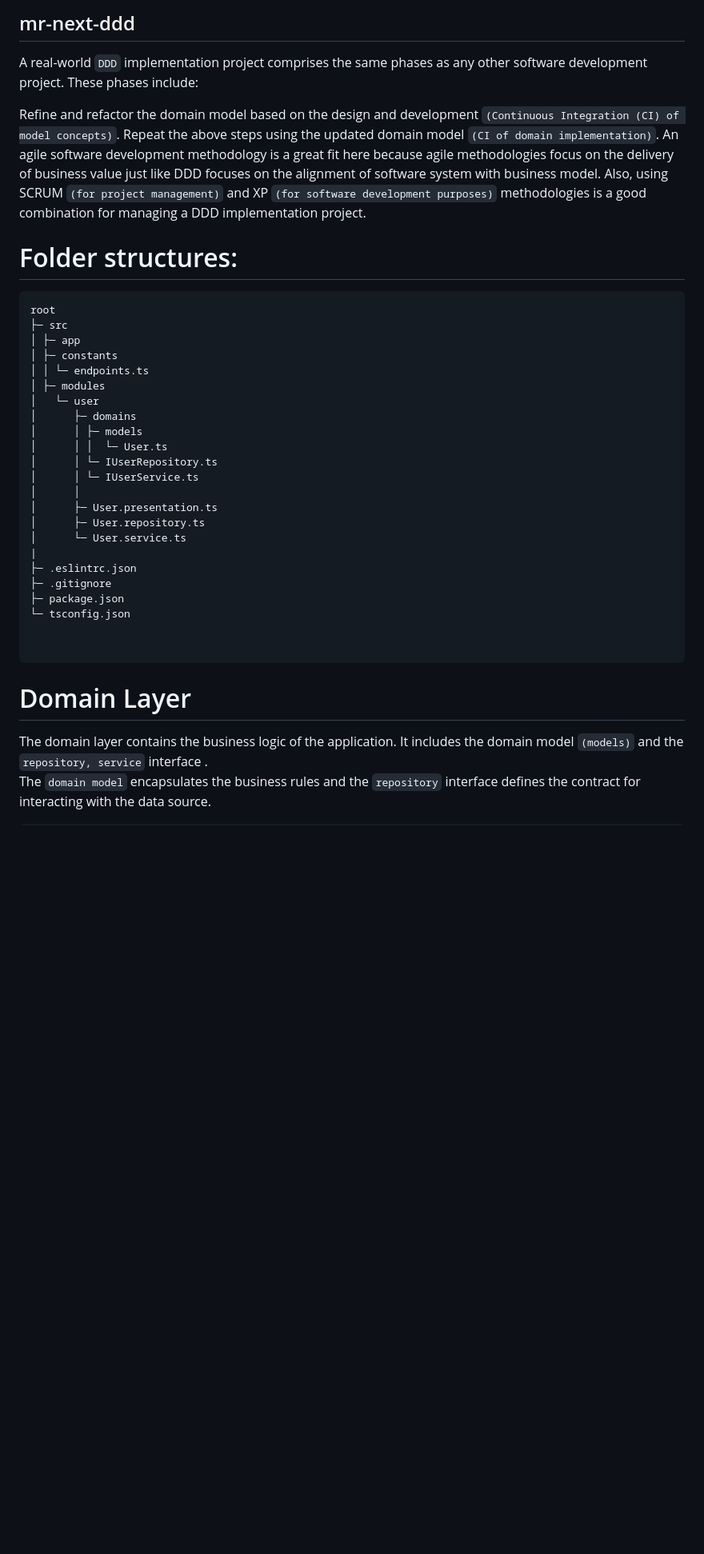
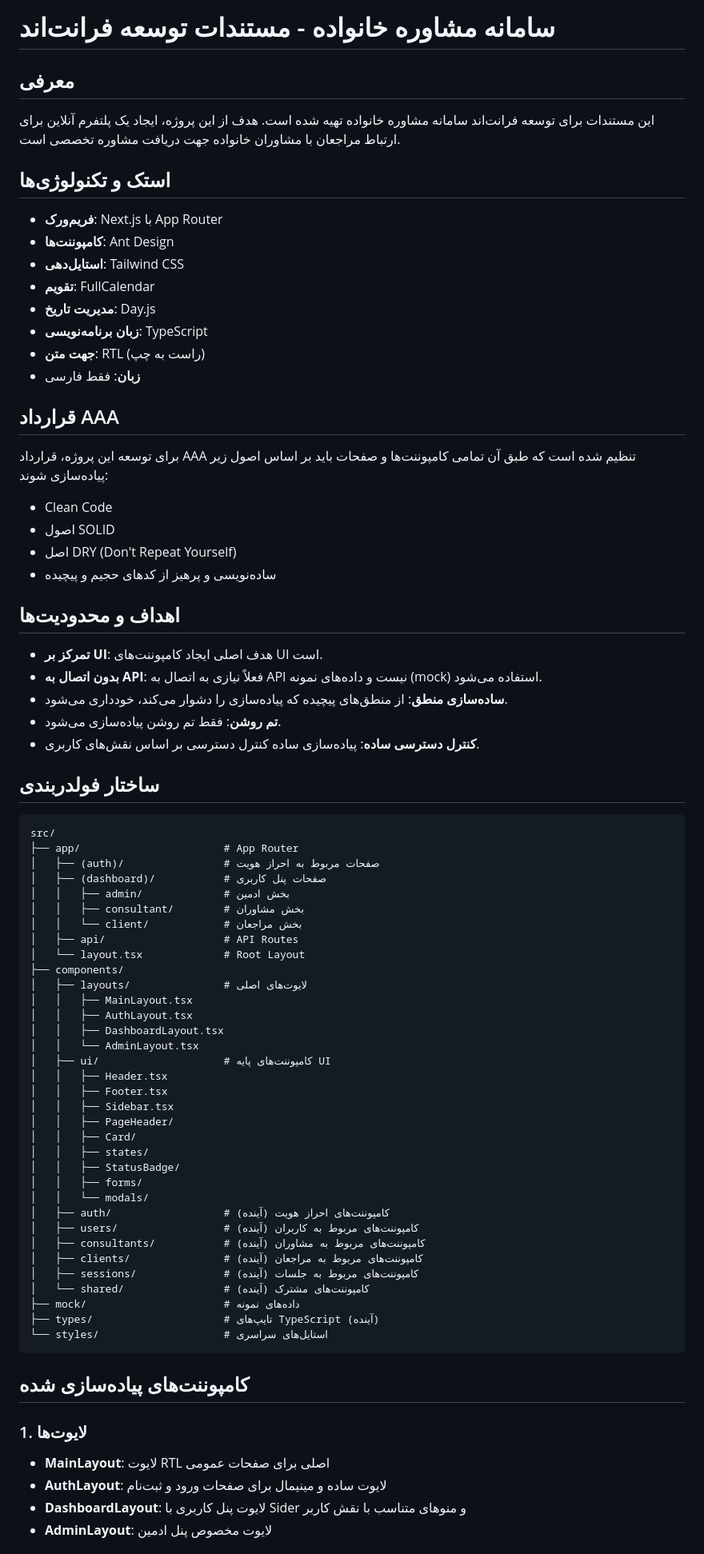
Before and after one commit to MostafaRastegar/family-counseling-html, a Markdown page: README.md, the part around the change printed below. Shown: that part at 80% size. GitHub-like rendering; blank space fills up the shorter version.

Commit message:
docs: update readme

````diff
--- a/README.md
+++ b/README.md
@@ -1,42 +1,76 @@
-## mr-next-ddd
+# سامانه مشاوره خانواده - مستندات توسعه فرانت‌اند
 
-A real-world `DDD` implementation project comprises the same phases as any other software development project. These phases include:
+## معرفی
+این مستندات برای توسعه فرانت‌اند سامانه مشاوره خانواده تهیه شده است. هدف از این پروژه، ایجاد یک پلتفرم آنلاین برای ارتباط مراجعان با مشاوران خانواده جهت دریافت مشاوره تخصصی است.
 
-Refine and refactor the domain model based on the design and development `(Continuous Integration (CI) of model concepts)`.
-Repeat the above steps using the updated domain model `(CI of domain implementation)`.
-An agile software development methodology is a great fit here because agile methodologies focus on the delivery of business value just like DDD focuses on the alignment of software system with business model. Also, using SCRUM `(for project management)` and XP `(for software development purposes)` methodologies is a good combination for managing a DDD implementation project.
+## استک و تکنولوژی‌ها
+- **فریم‌ورک**: Next.js با App Router
+- **کامپوننت‌ها**: Ant Design
+- **استایل‌دهی**: Tailwind CSS
+- **تقویم**: FullCalendar
+- **مدیریت تاریخ**: Day.js
+- **زبان برنامه‌نویسی**: TypeScript
+- **جهت متن**: RTL (راست به چپ)
+- **زبان**: فقط فارسی
 
-# Folder structures:
+## قرارداد AAA
+برای توسعه این پروژه، قرارداد AAA تنظیم شده است که طبق آن تمامی کامپوننت‌ها و صفحات باید بر اساس اصول زیر پیاده‌سازی شوند:
+- Clean Code
+- اصول SOLID
+- اصل DRY (Don't Repeat Yourself)
+- ساده‌نویسی و پرهیز از کدهای حجیم و پیچیده
+
+## اهداف و محدودیت‌ها
+- **تمرکز بر UI**: هدف اصلی ایجاد کامپوننت‌های UI است.
+- **بدون اتصال به API**: فعلاً نیازی به اتصال به API نیست و داده‌های نمونه (mock) استفاده می‌شود.
+- **ساده‌سازی منطق**: از منطق‌های پیچیده که پیاده‌سازی را دشوار می‌کند، خودداری می‌شود.
+- **تم روشن**: فقط تم روشن پیاده‌سازی می‌شود.
+- **کنترل دسترسی ساده**: پیاده‌سازی ساده کنترل دسترسی بر اساس نقش‌های کاربری.
+
+## ساختار فولدربندی
 
 ```
-root
-├─ src
-│ ├─ app
-│ ├─ constants
-│ │ └─ endpoints.ts
-│ ├─ modules
-│   └─ user
-│      ├─ domains
-│      │ ├─ models
-│      │ │  └─ User.ts
-│      │ └─ IUserRepository.ts
-│      │ └─ IUserService.ts
-│      │
-│      ├─ User.presentation.ts
-│      ├─ User.repository.ts
-│      └─ User.service.ts
-|
-├─ .eslintrc.json
-├─ .gitignore
-├─ package.json
-└─ tsconfig.json
-
-
+src/
+├── app/                       # App Router
+│   ├── (auth)/                # صفحات مربوط به احراز هویت
+│   ├── (dashboard)/           # صفحات پنل کاربری
+│   │   ├── admin/             # بخش ادمین
+│   │   ├── consultant/        # بخش مشاوران
+│   │   └── client/            # بخش مراجعان
+│   ├── api/                   # API Routes
+│   └── layout.tsx             # Root Layout
+├── components/
+│   ├── layouts/               # لایوت‌های اصلی
+│   │   ├── MainLayout.tsx
+│   │   ├── AuthLayout.tsx
+│   │   ├── DashboardLayout.tsx
+│   │   └── AdminLayout.tsx
+│   ├── ui/                    # کامپوننت‌های پایه UI
+│   │   ├── Header.tsx
+│   │   ├── Footer.tsx
+│   │   ├── Sidebar.tsx
+│   │   ├── PageHeader/
+│   │   ├── Card/
+│   │   ├── states/
+│   │   ├── StatusBadge/
+│   │   ├── forms/
+│   │   └── modals/
+│   ├── auth/                  # کامپوننت‌های احراز هویت (آینده)
+│   ├── users/                 # کامپوننت‌های مربوط به کاربران (آینده)
+│   ├── consultants/           # کامپوننت‌های مربوط به مشاوران (آینده)
+│   ├── clients/               # کامپوننت‌های مربوط به مراجعان (آینده)
+│   ├── sessions/              # کامپوننت‌های مربوط به جلسات (آینده)
+│   └── shared/                # کامپوننت‌های مشترک (آینده)
+├── mock/                      # داده‌های نمونه
+├── types/                     # تایپ‌های TypeScript (آینده)
+└── styles/                    # استایل‌های سراسری
 ```
 
-# Domain Layer
+## کامپوننت‌های پیاده‌سازی شده
 
-The domain layer contains the business logic of the application.
-It includes the domain model `(models)` and the `repository, service` interface . <br/>
-The `domain model` encapsulates the business rules and the `repository` interface defines the contract for interacting with the data source.
+### 1. لایوت‌ها
+- **MainLayout**: لایوت RTL اصلی برای صفحات عمومی
+- **AuthLayout**: لایوت ساده و مینیمال برای صفحات ورود و ثبت‌نام
+- **DashboardLayout**: لایوت پنل کاربری با Sider و منوهای متناسب با نقش کاربر
+- **AdminLayout**: لایوت مخصوص پنل ادمین
 
````
Also changed, not shown: other parts of README.md (+92 -274 lines).
